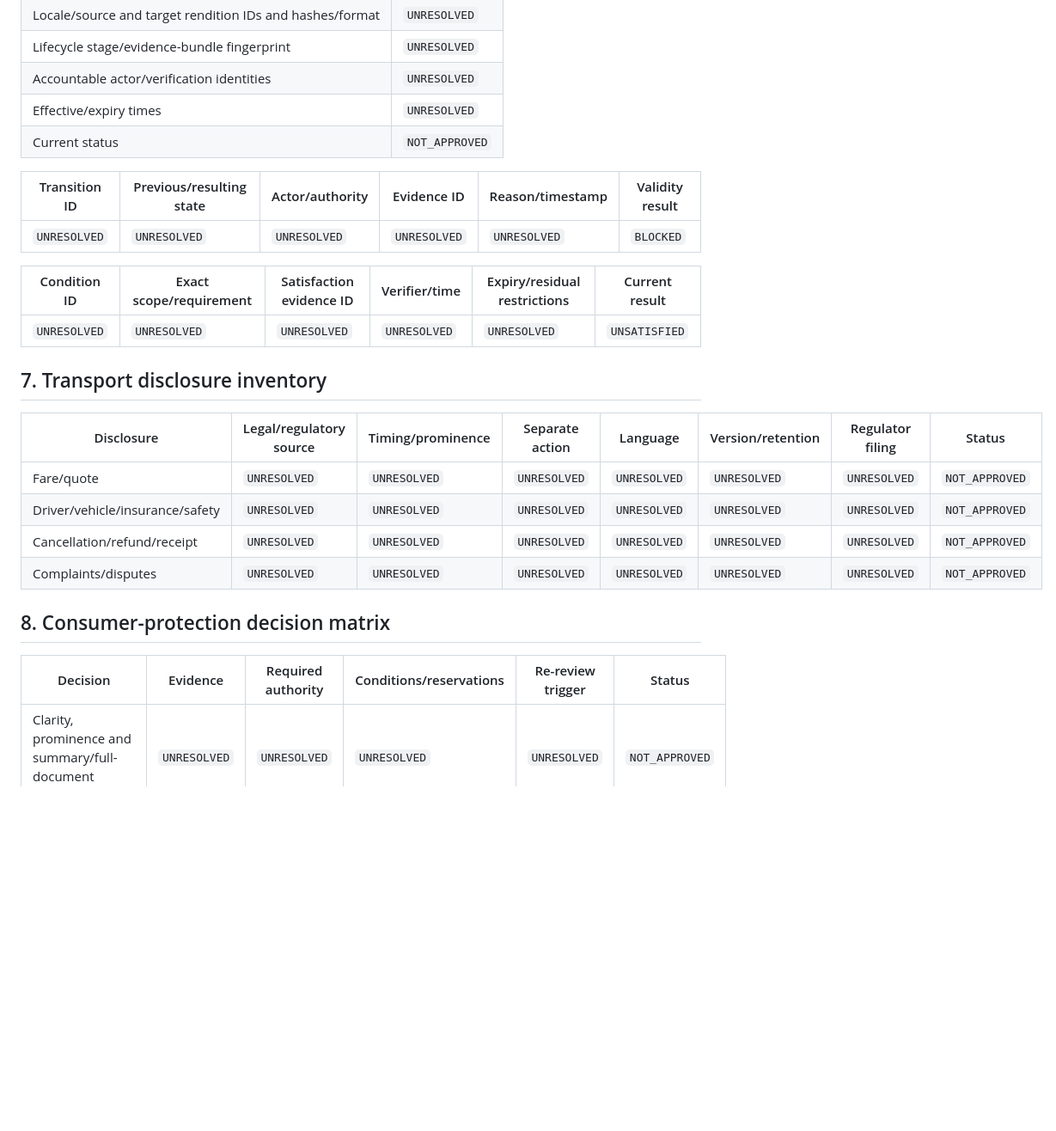
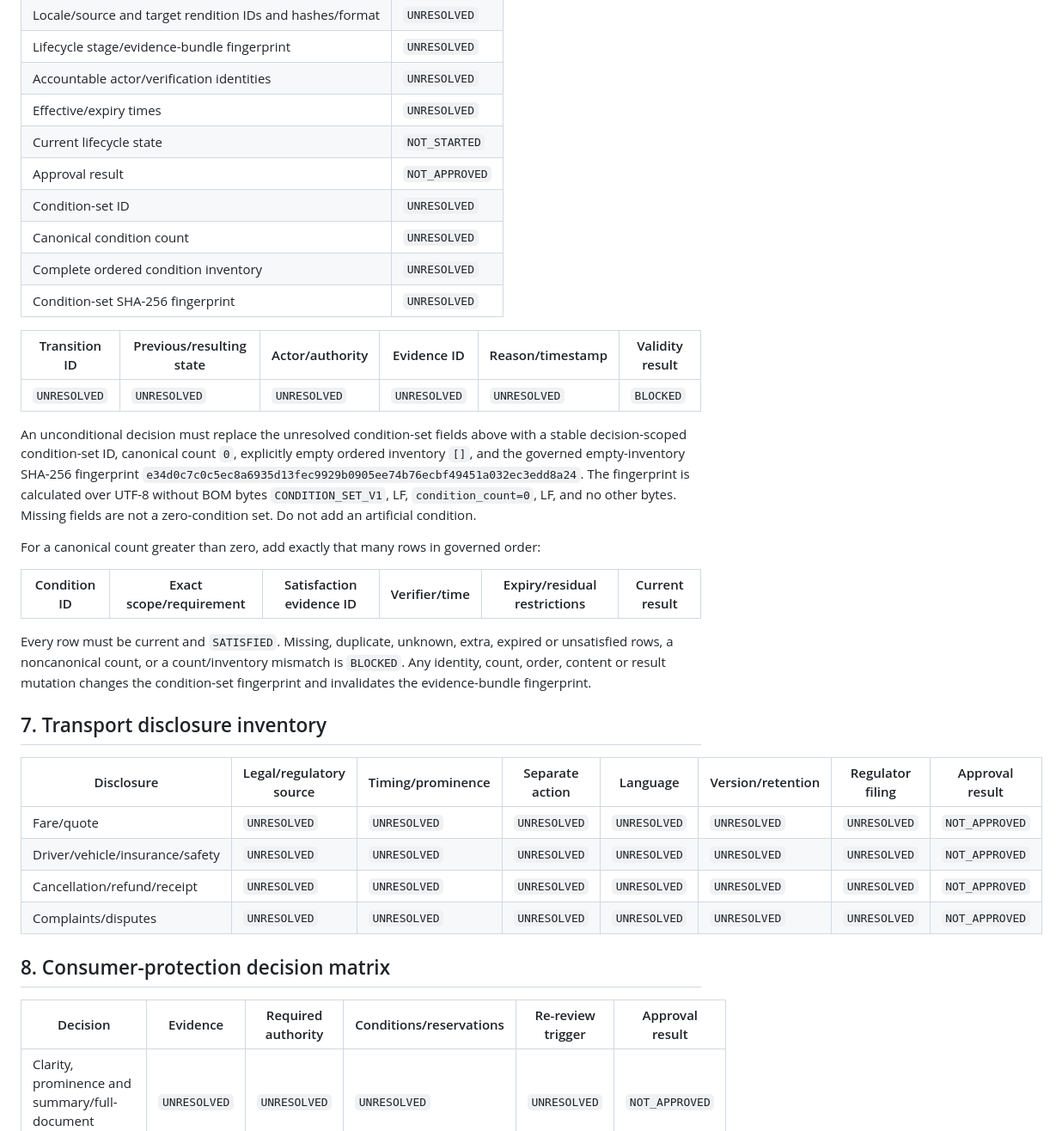
Before and after one commit to ayosteams-max/AYO, a Markdown page: docs/AYO_BOOKING_CONSENT_APPROVAL_PACK_TEMPLATE.md, the part around one of its changes. Shown at 86% size. Drawn GitHub-style; blank space fills up the shorter version.

```diff
--- a/docs/AYO_BOOKING_CONSENT_APPROVAL_PACK_TEMPLATE.md
+++ b/docs/AYO_BOOKING_CONSENT_APPROVAL_PACK_TEMPLATE.md
@@ -83,19 +85,29 @@ No submission is authorized by this template.
 | Lifecycle stage/evidence-bundle fingerprint | `UNRESOLVED` |
 | Accountable actor/verification identities | `UNRESOLVED` |
 | Effective/expiry times | `UNRESOLVED` |
-| Current status | `NOT_APPROVED` |
+| Current lifecycle state | `NOT_STARTED` |
+| Approval result | `NOT_APPROVED` |
+| Condition-set ID | `UNRESOLVED` |
+| Canonical condition count | `UNRESOLVED` |
+| Complete ordered condition inventory | `UNRESOLVED` |
+| Condition-set SHA-256 fingerprint | `UNRESOLVED` |
 
 | Transition ID | Previous/resulting state | Actor/authority | Evidence ID | Reason/timestamp | Validity result |
 |---|---|---|---|---|---|
 | `UNRESOLVED` | `UNRESOLVED` | `UNRESOLVED` | `UNRESOLVED` | `UNRESOLVED` | `BLOCKED` |
 
+An unconditional decision must replace the unresolved condition-set fields above with a stable decision-scoped condition-set ID, canonical count `0`, explicitly empty ordered inventory `[]`, and the governed empty-inventory SHA-256 fingerprint `e34d0c7c0c5ec8a6935d13fec9929b0905ee74b76ecbf49451a032ec3edd8a24`. The fingerprint is calculated over UTF-8 without BOM bytes `CONDITION_SET_V1`, LF, `condition_count=0`, LF, and no other bytes. Missing fields are not a zero-condition set. Do not add an artificial condition.
+
+For a canonical count greater than zero, add exactly that many rows in governed order:
+
 | Condition ID | Exact scope/requirement | Satisfaction evidence ID | Verifier/time | Expiry/residual restrictions | Current result |
 |---|---|---|---|---|---|
-| `UNRESOLVED` | `UNRESOLVED` | `UNRESOLVED` | `UNRESOLVED` | `UNRESOLVED` | `UNSATISFIED` |
+
+Every row must be current and `SATISFIED`. Missing, duplicate, unknown, extra, expired or unsatisfied rows, a noncanonical count, or a count/inventory mismatch is `BLOCKED`. Any identity, count, order, content or result mutation changes the condition-set fingerprint and invalidates the evidence-bundle fingerprint.
 
 ## 7. Transport disclosure inventory
 
-| Disclosure | Legal/regulatory source | Timing/prominence | Separate action | Language | Version/retention | Regulator filing | Status |
+| Disclosure | Legal/regulatory source | Timing/prominence | Separate action | Language | Version/retention | Regulator filing | Approval result |
 |---|---|---|---|---|---|---|---|
 | Fare/quote | `UNRESOLVED` | `UNRESOLVED` | `UNRESOLVED` | `UNRESOLVED` | `UNRESOLVED` | `UNRESOLVED` | `NOT_APPROVED` |
 | Driver/vehicle/insurance/safety | `UNRESOLVED` | `UNRESOLVED` | `UNRESOLVED` | `UNRESOLVED` | `UNRESOLVED` | `UNRESOLVED` | `NOT_APPROVED` |
@@ -104,7 +116,7 @@ No submission is authorized by this template.
 
 ## 8. Consumer-protection decision matrix
 
-| Decision | Evidence | Required authority | Conditions/reservations | Re-review trigger | Status |
+| Decision | Evidence | Required authority | Conditions/reservations | Re-review trigger | Approval result |
 |---|---|---|---|---|---|
 | Clarity, prominence and summary/full-document relation | `UNRESOLVED` | `UNRESOLVED` | `UNRESOLVED` | `UNRESOLVED` | `NOT_APPROVED` |
 | Separate assent and no preselection | `UNRESOLVED` | `UNRESOLVED` | `UNRESOLVED` | `UNRESOLVED` | `NOT_APPROVED` |
```
Also changed, not shown: other parts of docs/AYO_BOOKING_CONSENT_APPROVAL_PACK_TEMPLATE.md (+9 -7 lines), docs/AYO_BOOKING_CONSENT_APPROVAL_PACK_ARCHITECTURE.md (+10 -2 lines), docs/AYO_DECISION_LOG.md (+1 -1 lines).
